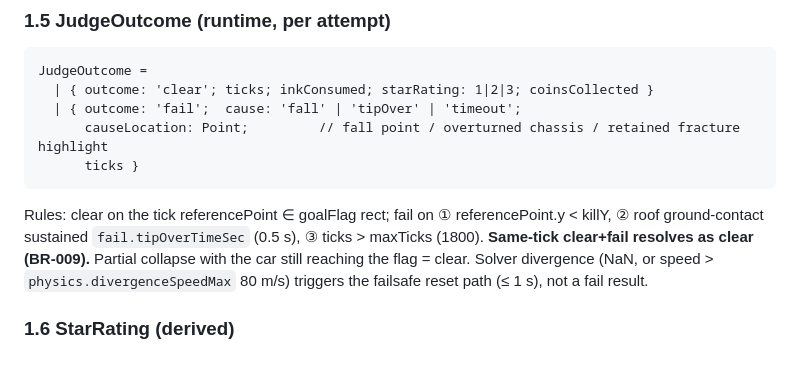
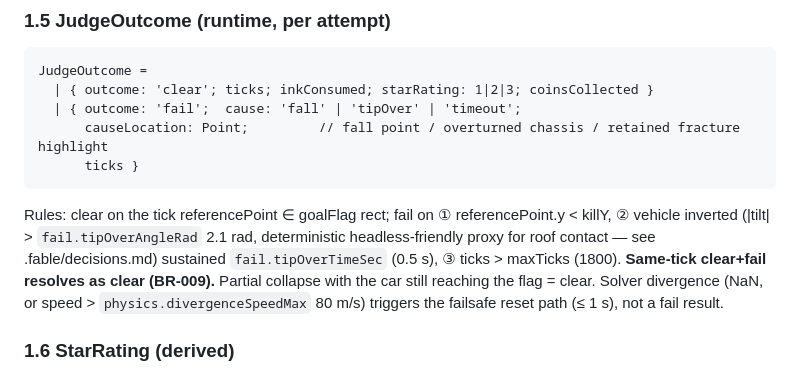
Before and after one commit to fideguch/draw-bridge, a Markdown page: specs/001-inkbridge-mvp/data-model.md, the part around one of its changes. Rendered like a GitHub page.

Commit message:
docs: align data-model stress/tip-over contracts with implementation (Guardian M1)

````diff
--- a/specs/001-inkbridge-mvp/data-model.md
+++ b/specs/001-inkbridge-mvp/data-model.md
@@ -88,7 +88,7 @@ JudgeOutcome =
       ticks }
 ```
 
-Rules: clear on the tick referencePoint ∈ goalFlag rect; fail on ① referencePoint.y < killY, ② roof ground-contact sustained `fail.tipOverTimeSec` (0.5 s), ③ ticks > maxTicks (1800). **Same-tick clear+fail resolves as clear (BR-009).** Partial collapse with the car still reaching the flag = clear. Solver divergence (NaN, or speed > `physics.divergenceSpeedMax` 80 m/s) triggers the failsafe reset path (≤ 1 s), not a fail result.
+Rules: clear on the tick referencePoint ∈ goalFlag rect; fail on ① referencePoint.y < killY, ② vehicle inverted (|tilt| > `fail.tipOverAngleRad` 2.1 rad, deterministic headless-friendly proxy for roof contact — see .fable/decisions.md) sustained `fail.tipOverTimeSec` (0.5 s), ③ ticks > maxTicks (1800). **Same-tick clear+fail resolves as clear (BR-009).** Partial collapse with the car still reaching the flag = clear. Solver divergence (NaN, or speed > `physics.divergenceSpeedMax` 80 m/s) triggers the failsafe reset path (≤ 1 s), not a fail result.
 
 ### 1.6 StarRating (derived)
 
````
Also changed, not shown: other parts of specs/001-inkbridge-mvp/data-model.md (+1 -1 lines).
